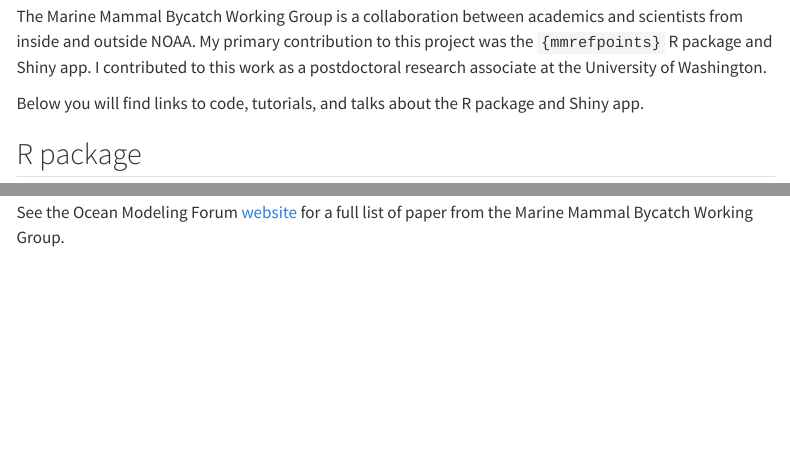
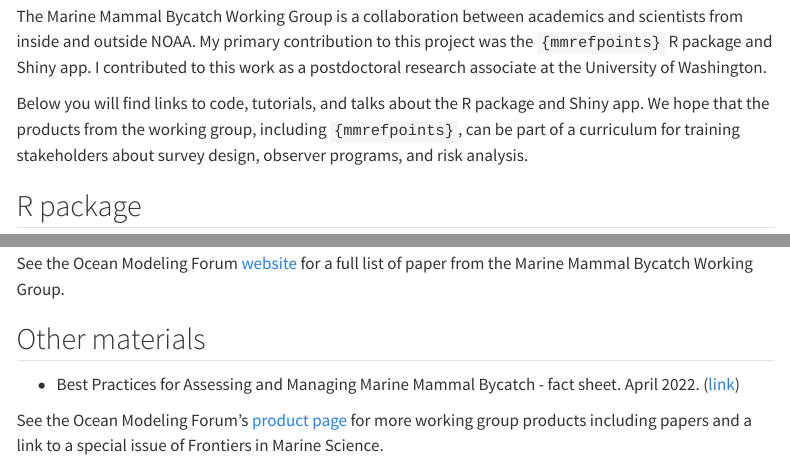
Before and after one commit to MargaretSiple-NOAA/siple-quarto, a Quarto document (current-projects/bycatch.qmd): the page in a window 1100 px wide, from 190 px down, and a second part further down, joined at a grey line. Rendered offline with R 4.5, knitr and Pandoc in place of Quarto, with nearby package versions; menus at the side of the page are left out.

Commit message:
small update to bycatch.qmd

```diff
--- a/current-projects/bycatch.qmd
+++ b/current-projects/bycatch.qmd
@@ -9,7 +9,7 @@
 
 The Marine Mammal Bycatch Working Group is a collaboration between academics and scientists from inside and outside NOAA. My primary contribution to this project was the `{mmrefpoints}` R package and Shiny app. I contributed to this work as a postdoctoral research associate at the University of Washington.
 
-Below you will find links to code, tutorials, and talks about the R package and Shiny app.
+Below you will find links to code, tutorials, and talks about the R package and Shiny app. We hope that the products from the working group, including `{mmrefpoints}`, can be part of a curriculum for training stakeholders about survey design, observer programs, and risk analysis.
 
 ## R package
 
@@ -35,3 +35,9 @@
 Siple et al. 2022. [`mmrefpoints`: Projecting long-term marine mammal abundance with bycatch](https://joss.theoj.org/papers/10.21105/joss.03888). *Open access*.
 
 See the Ocean Modeling Forum [website](https://oceanmodelingforum.org/working-groups/marine-mammal-bycatch-working-group/) for a full list of paper from the Marine Mammal Bycatch Working Group.
+
+## Other materials
+
+* Best Practices for Assessing and Managing Marine Mammal Bycatch - fact sheet. April 2022. ([link](https://oceanmodelingforum.org/wp-content/uploads/2022/04/Lenfest-Marine-Mammal-Bycatch-Working-Grp_final.pdf))
+
+See the Ocean Modeling Forum's [product page](https://oceanmodelingforum.org/news/2022/04/marine-mammal-bycatch-working-group-webinar-and-product-links/) for more working group products including papers and a link to a special issue of Frontiers in Marine Science.
```
Also changed, not shown: .quarto/crossref/index.qmd/index.html.json.
